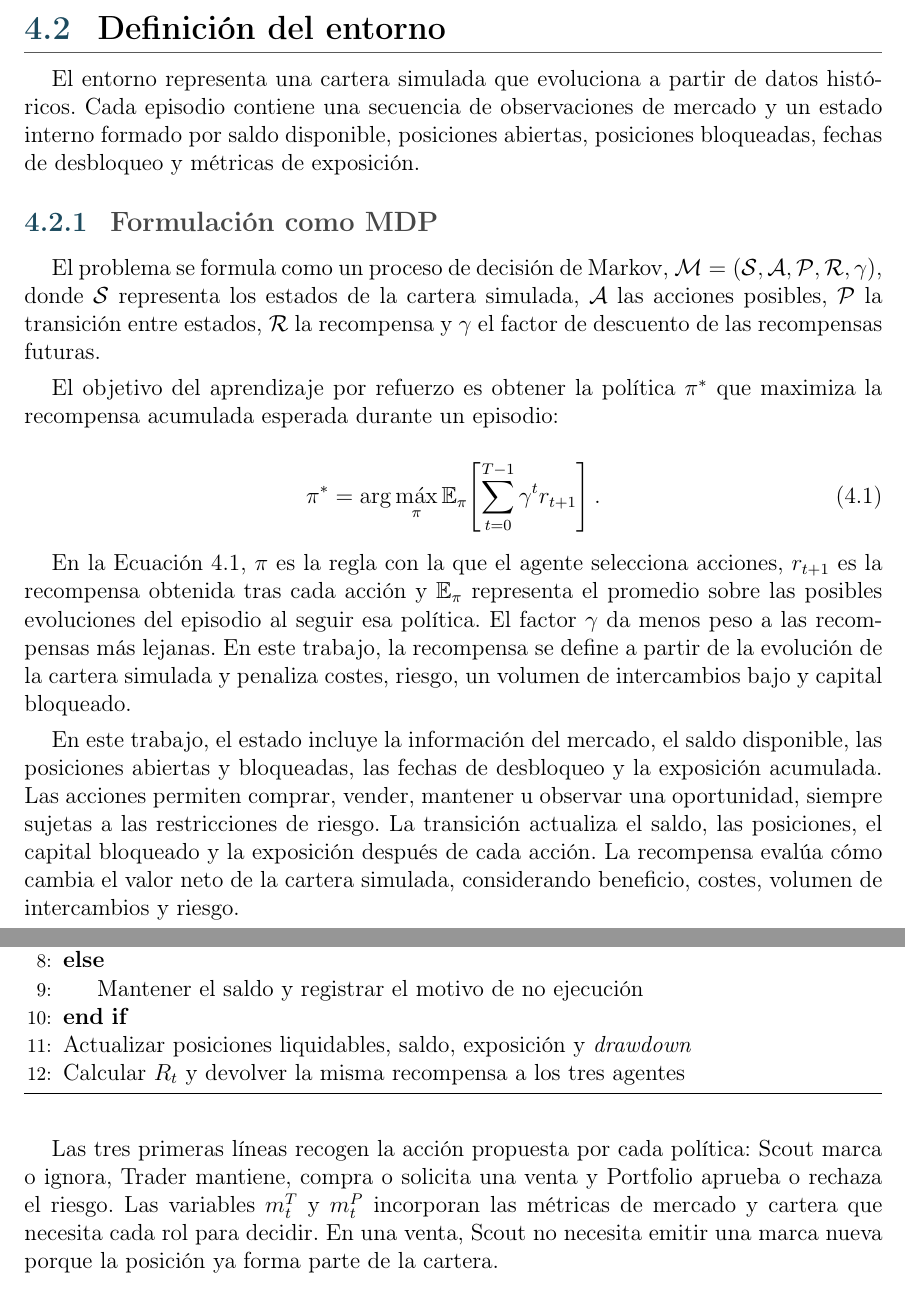
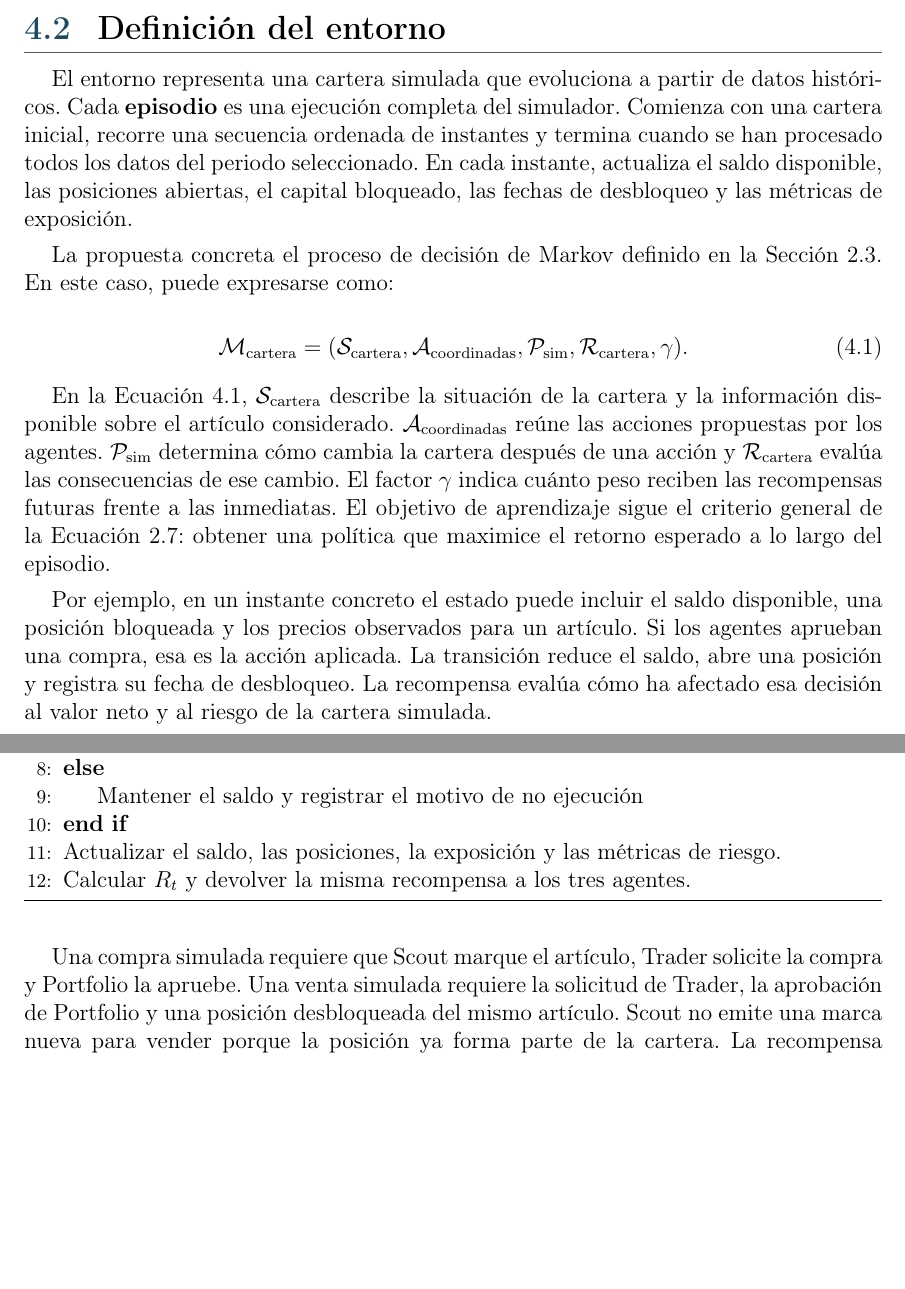
Before and after one commit to STOSKR/TFM-CSFlipper, a LaTeX thesis (TFM/main.tex, which reads TFM/sections/04_propuesta.tex): two parts of pages 35 and 36 of 72 before the commit and two parts of pages 35 and 37 of 72 after it, joined at a grey line, cut so that both start at the same text, the shorter picture padded with empty space. Compiled offline with pdfLaTeX.

Commit message:
docs(tfm): concreta el entorno de cartera

```diff
--- a/TFM/sections/04_propuesta.tex
+++ b/TFM/sections/04_propuesta.tex
@@ -46,20 +46,21 @@ Cada paso registra la información utilizada, las acciones propuestas y el resul
 
 \section{Definición del entorno}
 
-El entorno representa una cartera simulada que evoluciona a partir de datos históricos. Cada episodio contiene una secuencia de observaciones de mercado y un estado interno formado por saldo disponible, posiciones abiertas, posiciones bloqueadas, fechas de desbloqueo y métricas de exposición.
+El entorno representa una cartera simulada que evoluciona a partir de datos históricos. Cada \textbf{\glosref{episodio}{episodio}} es una ejecución completa del simulador. Comienza con una cartera inicial, recorre una secuencia ordenada de instantes y termina cuando se han procesado todos los datos del periodo seleccionado. En cada instante, actualiza el saldo disponible, las posiciones abiertas, el capital bloqueado, las fechas de desbloqueo y las métricas de exposición.
 
-\subsection{Formulación como MDP}
-
-El problema se formula como un proceso de decisión de Markov, $\mathcal{M}=(\mathcal{S},\mathcal{A},\mathcal{P},\mathcal{R},\gamma)$, donde $\mathcal{S}$ representa los estados de la cartera simulada, $\mathcal{A}$ las acciones posibles, $\mathcal{P}$ la transición entre estados, $\mathcal{R}$ la recompensa y $\gamma$ el factor de descuento de las recompensas futuras.
-
-El objetivo del aprendizaje por refuerzo es obtener la política $\pi^*$ que maximiza la recompensa acumulada esperada durante un episodio:
+La propuesta concreta el proceso de decisión de Markov definido en la Sección~2.3. En este caso, puede expresarse como:
 
 \begin{equation}
-\pi^*=\arg\max_{\pi}\mathbb{E}_{\pi}\!\left[\sum_{t=0}^{T-1}\gamma^t r_{t+1}\right].
-\label{eq:objetivo-rl}
+\mathcal{M}_{\mathrm{cartera}}=(
+\mathcal{S}_{\mathrm{cartera}},
+\mathcal{A}_{\mathrm{coordinadas}},
+\mathcal{P}_{\mathrm{sim}},
+\mathcal{R}_{\mathrm{cartera}},
+\gamma).
+\label{eq:mdp-cartera}
 \end{equation}
 
-En la Ecuación~\ref{eq:objetivo-rl}, $\pi$ es la regla con la que el agente selecciona acciones, $r_{t+1}$ es la recompensa obtenida tras cada acción y $\mathbb{E}_{\pi}$ representa el promedio sobre las posibles evoluciones del episodio al seguir esa política. El factor $\gamma$ da menos peso a las recompensas más lejanas. En este trabajo, la recompensa se define a partir de la evolución de la cartera simulada y penaliza costes, riesgo, un volumen de intercambios bajo y capital bloqueado.
+En la Ecuación~\ref{eq:mdp-cartera}, $\mathcal{S}_{\mathrm{cartera}}$ describe la situación de la cartera y la información disponible sobre el artículo considerado. $\mathcal{A}_{\mathrm{coordinadas}}$ reúne las acciones propuestas por los agentes. $\mathcal{P}_{\mathrm{sim}}$ determina cómo cambia la cartera después de una acción y $\mathcal{R}_{\mathrm{cartera}}$ evalúa las consecuencias de ese cambio. El factor $\gamma$ indica cuánto peso reciben las recompensas futuras frente a las inmediatas. El objetivo de aprendizaje sigue el criterio general de la Ecuación~\ref{eq:objetivo-rl-general}: obtener una política que maximice el retorno esperado a lo largo del episodio.
 
-En este trabajo, el estado incluye la información del mercado, el saldo disponible, las posiciones abiertas y bloqueadas, las fechas de desbloqueo y la exposición acumulada. Las acciones permiten comprar, vender, mantener u observar una oportunidad, siempre sujetas a las restricciones de riesgo. La transición actualiza el saldo, las posiciones, el capital bloqueado y la exposición después de cada acción. La recompensa evalúa cómo cambia el valor neto de la cartera simulada, considerando beneficio, costes, volumen de intercambios y riesgo.
+Por ejemplo, en un instante concreto el estado puede incluir el saldo disponible, una posición bloqueada y los precios observados para un artículo. Si los agentes aprueban una compra, esa es la acción aplicada. La transición reduce el saldo, abre una posición y registra su fecha de desbloqueo. La recompensa evalúa cómo ha afectado esa decisión al valor neto y al riesgo de la cartera simulada.
 
@@ -73 +78,2 @@ La salida del modelo supervisado se incorpora como una probabilidad calibrada de
 
+La exploración y el entrenamiento se realizan únicamente dentro del simulador y con datos históricos. Las acciones modifican una cartera simulada, no una cuenta ni artículos reales.
@@ -93,10 +124,8 @@ En la versión implementada, Scout puede ignorar o marcar una oportunidad. Trade
 \Else
   \State Mantener el saldo y registrar el motivo de no ejecución
 \EndIf
-\State Actualizar posiciones liquidables, saldo, exposición y \textit{drawdown}
-\State Calcular $R_t$ y devolver la misma recompensa a los tres agentes
+\State Actualizar el saldo, las posiciones, la exposición y las métricas de riesgo.
+\State Calcular $R_t$ y devolver la misma recompensa a los tres agentes.
 \end{algorithmic}
 \end{algorithm}
 
-Las tres primeras líneas recogen la acción propuesta por cada política: Scout marca o ignora, Trader mantiene, compra o solicita una venta y Portfolio aprueba o rechaza el riesgo. Las variables $m_t^T$ y $m_t^P$ incorporan las métricas de mercado y cartera que necesita cada rol para decidir. En una venta, Scout no necesita emitir una marca nueva porque la posición ya forma parte de la cartera.
-\subsection{Transición del entorno}
@@ -123 +132 @@ Scout & Filtra oportunidades por margen, volumen de intercambios y señal. \\
-Trader & Propone comprar, vender, mantener u observar. \\
+Una compra simulada requiere que Scout marque el artículo, Trader solicite la compra y Portfolio la apruebe. Una venta simulada requiere la solicitud de Trader, la aprobación de Portfolio y una posición desbloqueada del mismo artículo. Scout no emite una marca nueva para vender porque la posición ya forma parte de la cartera. La recompensa compartida que recibe cada agente se explica en la Sección~4.4.
```
Also changed, not shown: TFM/sections/00_preliminares/04_glosario.tex (+1 -0 lines), TFM/sections/04_propuesta.tex (84 more changed lines).
